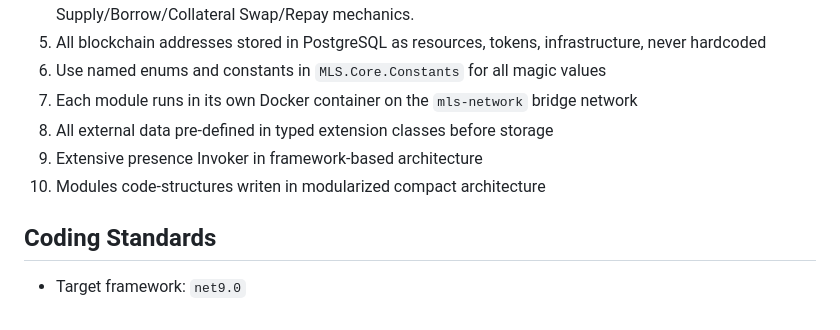
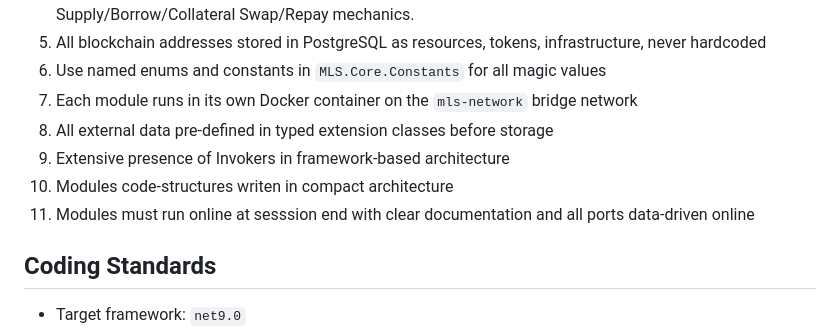
Before and after one commit to somat3k/configs-repo, a Markdown page: .github/copilot-instructions.md, the part around the change. Rendered like a GitHub page.

```diff
--- a/.github/copilot-instructions.md
+++ b/.github/copilot-instructions.md
@@ -21,8 +21,9 @@ Machine Learning Studio (MLS) for Trading, Arbitrage, and DeFi — a production-
 6. Use named enums and constants in `MLS.Core.Constants` for all magic values
 7. Each module runs in its own Docker container on the `mls-network` bridge network
 8. All external data pre-defined in typed extension classes before storage
-9. Extensive presence Invoker in framework-based architecture
-10. Modules code-structures writen in modularized compact architecture
+9. Extensive presence of Invokers in framework-based architecture
+10. Modules code-structures writen in compact architecture
+11. Modules must run online at sesssion end with clear documentation and all ports data-driven online
 
 ## Coding Standards
 - Target framework: `net9.0`
```
